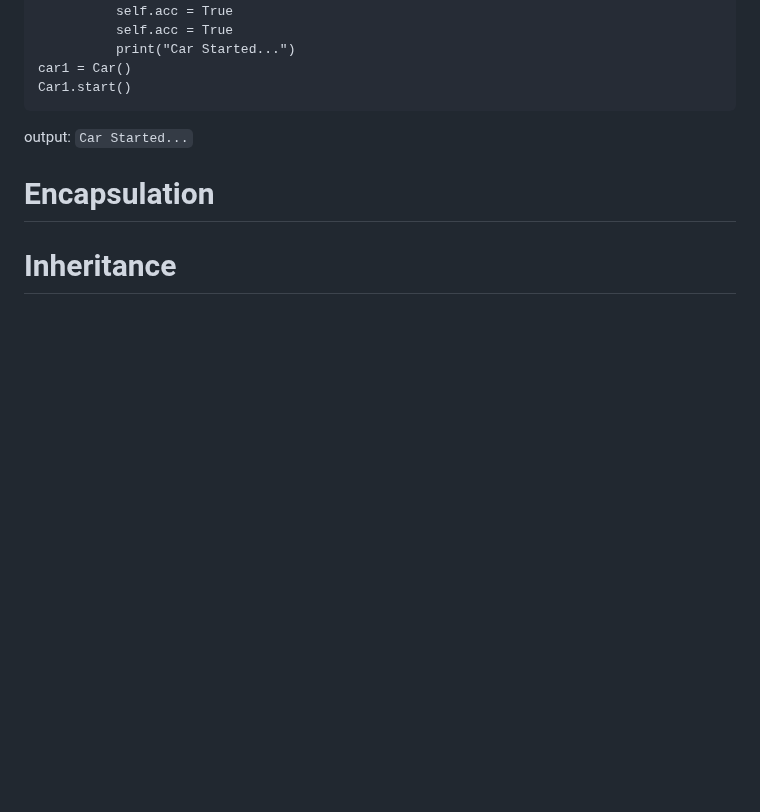
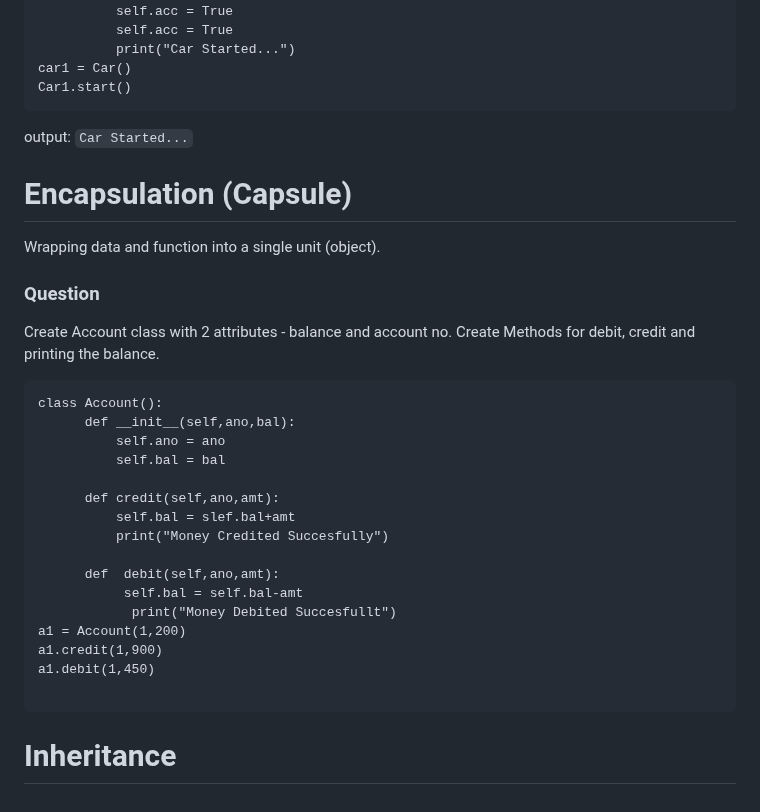
Before and after one commit to Priyamjain1105/Python-Programming, a Markdown page: Object oriented programming/Readme.md, the part around the change. Rendered like a GitHub page; blank space fills up the shorter version.

````diff
--- a/Object oriented programming/Readme.md
+++ b/Object oriented programming/Readme.md
@@ -132,5 +132,28 @@ car1 = Car()
 Car1.start()
 ```
 output: `Car Started...`
-# Encapsulation
+
+# Encapsulation (Capsule)
+Wrapping data and function into a single unit (object).
+
+### Question
+Create Account class with 2 attributes - balance and account no. Create Methods for debit, credit and printing the balance.
+```
+class Account():
+      def __init__(self,ano,bal):
+          self.ano = ano
+          self.bal = bal
+
+      def credit(self,ano,amt):
+          self.bal = slef.bal+amt
+          print("Money Credited Succesfully")
+
+      def  debit(self,ano,amt):
+           self.bal = self.bal-amt
+            print("Money Debited Succesfullt")
+a1 = Account(1,200)
+a1.credit(1,900)
+a1.debit(1,450)
+
+```
 # Inheritance
````
